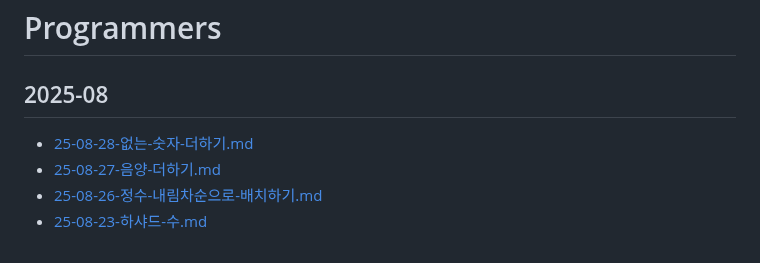
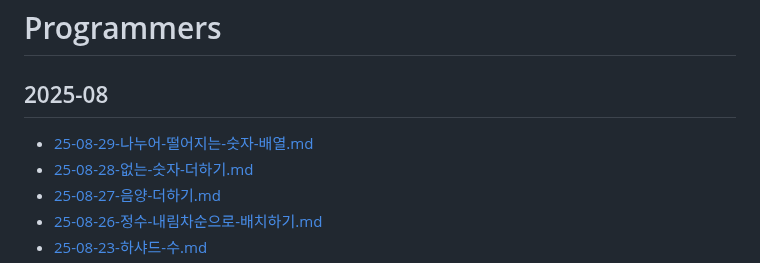
Before and after one commit to macaronpark/study, a Markdown page: algorithm/programmers/README.md, the part around the change. Rendered like a GitHub page.

Commit message:
learn: 25-08-29-나누어-떨어지는-숫자-배열

```diff
--- a/algorithm/programmers/README.md
+++ b/algorithm/programmers/README.md
@@ -2,6 +2,7 @@
 
 ## 2025-08
 
+- [25-08-29-나누어-떨어지는-숫자-배열.md](/algorithm/programmers/25-08-29-나누어-떨어지는-숫자-배열.md)
 - [25-08-28-없는-숫자-더하기.md](/algorithm/programmers/25-08-28-없는-숫자-더하기.md)
 - [25-08-27-음양-더하기.md](/algorithm/programmers/25-08-27-음양-더하기.md)
 - [25-08-26-정수-내림차순으로-배치하기.md](/algorithm/programmers/25-08-26-정수-내림차순으로-배치하기.md)
```
Also changed, not shown: algorithm/programmers/25-08-29-나누어-떨어지는-숫자-배열.md (added, +74 -0 lines).
